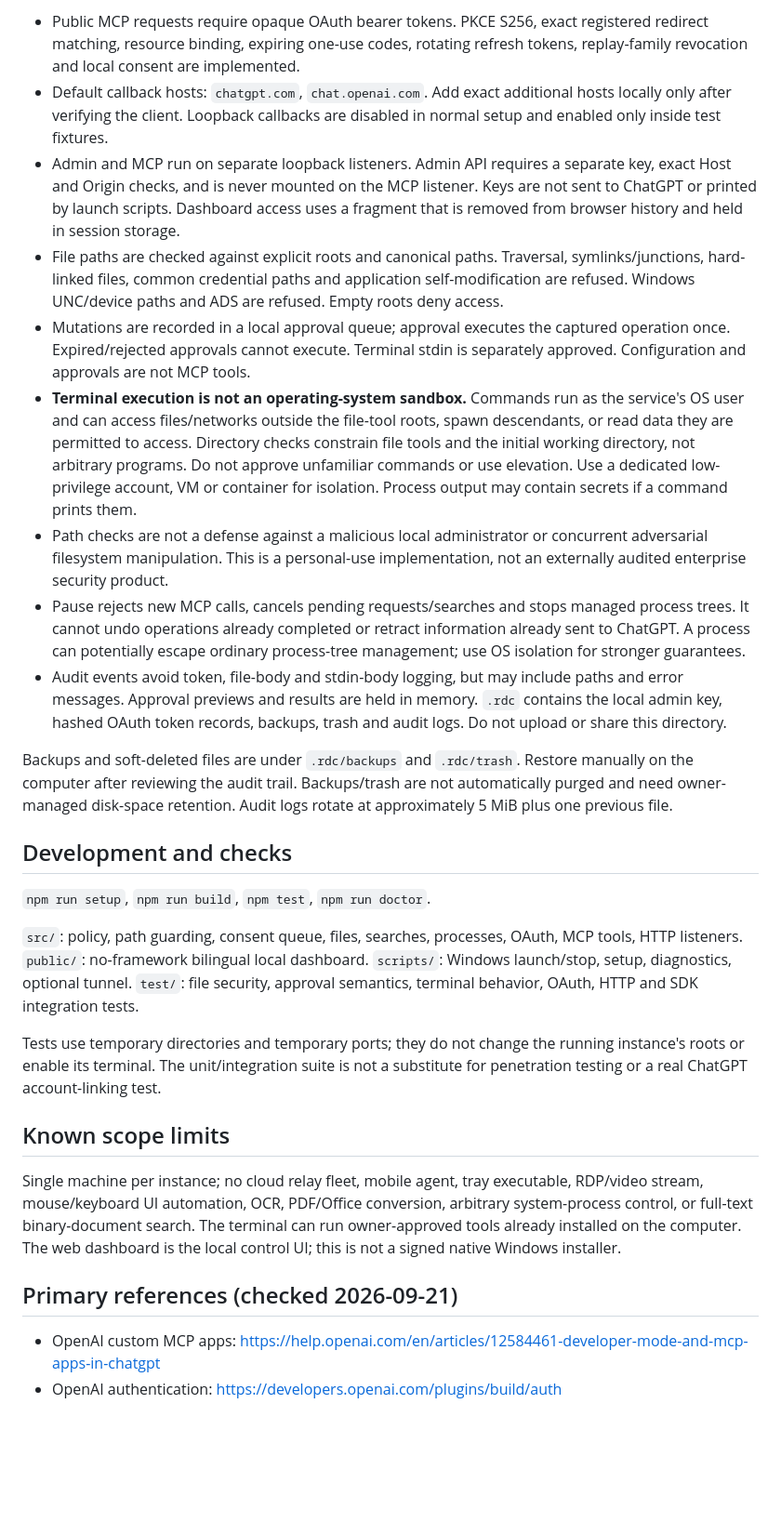
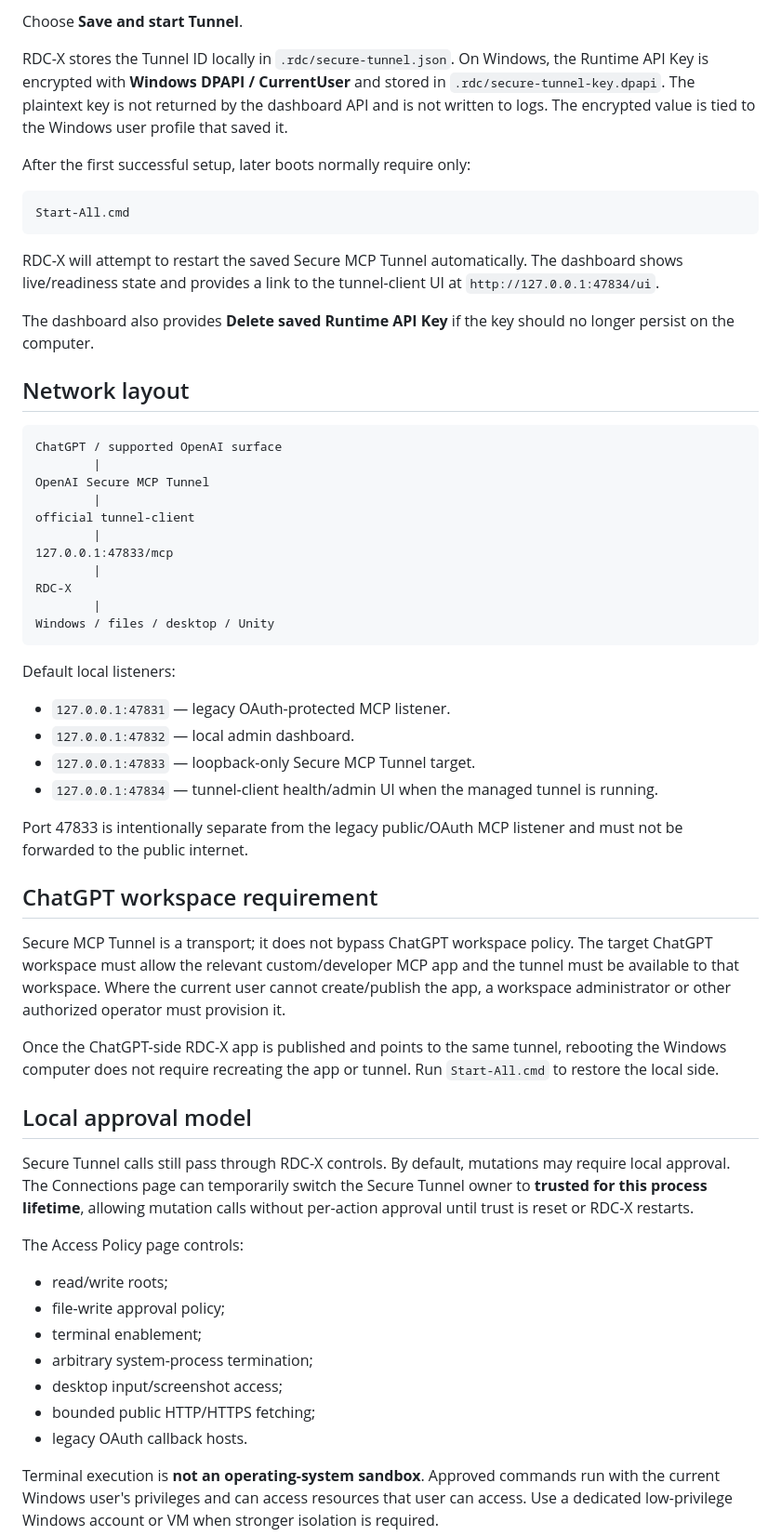
Before and after one commit to fly-way/rdc-x, a Markdown page: README.md, the part around one of its changes. Shown at 93% size. Rendered like a GitHub page; blank space fills up the shorter version.

Commit message:
docs: make Start-All and dashboard tunnel setup the primary workflow

````diff
--- a/README.md
+++ b/README.md
@@ -38,32 +49,62 @@ Search is **literal substring** matching, not regex or glob. It skips binary/lar
 
-- Public MCP requests require opaque OAuth bearer tokens. PKCE S256, exact registered redirect matching, resource binding, expiring one-use codes, rotating refresh tokens, replay-family revocation and local consent are implemented.
-- Default callback hosts: `chatgpt.com`, `chat.openai.com`. Add exact additional hosts locally only after verifying the client. Loopback callbacks are disabled in normal setup and enabled only inside test fixtures.
-- Admin and MCP run on separate loopback listeners. Admin API requires a separate key, exact Host and Origin checks, and is never mounted on the MCP listener. Keys are not sent to ChatGPT or printed by launch scripts. Dashboard access uses a fragment that is removed from browser history and held in session storage.
-- File paths are checked against explicit roots and canonical paths. Traversal, symlinks/junctions, hard-linked files, common credential paths and application self-modification are refused. Windows UNC/device paths and ADS are refused. Empty roots deny access.
-- Mutations are recorded in a local approval queue; approval executes the captured operation once. Expired/rejected approvals cannot execute. Terminal stdin is separately approved. Configuration and approvals are not MCP tools.
-- **Terminal execution is not an operating-system sandbox.** Commands run as the service's OS user and can access files/networks outside the file-tool roots, spawn descendants, or read data they are permitted to access. Directory checks constrain file tools and the initial working directory, not arbitrary programs. Do not approve unfamiliar commands or use elevation. Use a dedicated low-privilege account, VM or container for isolation. Process output may contain secrets if a command prints them.
-- Path checks are not a defense against a malicious local administrator or concurrent adversarial filesystem manipulation. This is a personal-use implementation, not an externally audited enterprise security product.
-- Pause rejects new MCP calls, cancels pending requests/searches and stops managed process trees. It cannot undo operations already completed or retract information already sent to ChatGPT. A process can potentially escape ordinary process-tree management; use OS isolation for stronger guarantees.
-- Audit events avoid token, file-body and stdin-body logging, but may include paths and error messages. Approval previews and results are held in memory. `.rdc` contains the local admin key, hashed OAuth token records, backups, trash and audit logs. Do not upload or share this directory.
+Choose **Save and start Tunnel**.
 
-Backups and soft-deleted files are under `.rdc/backups` and `.rdc/trash`. Restore manually on the computer after reviewing the audit trail. Backups/trash are not automatically purged and need owner-managed disk-space retention. Audit logs rotate at approximately 5 MiB plus one previous file.
+RDC-X stores the Tunnel ID locally in `.rdc/secure-tunnel.json`. On Windows, the Runtime API Key is encrypted with **Windows DPAPI / CurrentUser** and stored in `.rdc/secure-tunnel-key.dpapi`. The plaintext key is not returned by the dashboard API and is not written to logs. The encrypted value is tied to the Windows user profile that saved it.
 
-## Development and checks
+After the first successful setup, later boots normally require only:
 
-`npm run setup`, `npm run build`, `npm test`, `npm run doctor`.
+```text
+Start-All.cmd
+```
 
-`src/`: policy, path guarding, consent queue, files, searches, processes, OAuth, MCP tools, HTTP listeners.
-`public/`: no-framework bilingual local dashboard.
-`scripts/`: Windows launch/stop, setup, diagnostics, optional tunnel.
-`test/`: file security, approval semantics, terminal behavior, OAuth, HTTP and SDK integration tests.
+RDC-X will attempt to restart the saved Secure MCP Tunnel automatically. The dashboard shows live/readiness state and provides a link to the tunnel-client UI at `http://127.0.0.1:47834/ui`.
 
-Tests use temporary directories and temporary ports; they do not change the running instance's roots or enable its terminal. The unit/integration suite is not a substitute for penetration testing or a real ChatGPT account-linking test.
+The dashboard also provides **Delete saved Runtime API Key** if the key should no longer persist on the computer.
 
-## Known scope limits
+## Network layout
 
-Single machine per instance; no cloud relay fleet, mobile agent, tray executable, RDP/video stream, mouse/keyboard UI automation, OCR, PDF/Office conversion, arbitrary system-process control, or full-text binary-document search. The terminal can run owner-approved tools already installed on the computer. The web dashboard is the local control UI; this is not a signed native Windows installer.
+```text
+ChatGPT / supported OpenAI surface
+        |
+OpenAI Secure MCP Tunnel
+        |
+official tunnel-client
+        |
+127.0.0.1:47833/mcp
+        |
+RDC-X
+        |
+Windows / files / desktop / Unity
+```
 
-## Primary references (checked 2026-09-21)
+Default local listeners:
 
-- OpenAI custom MCP apps: https://help.openai.com/en/articles/12584461-developer-mode-and-mcp-apps-in-chatgpt
-- OpenAI authentication: https://developers.openai.com/plugins/build/auth
+- `127.0.0.1:47831` — legacy OAuth-protected MCP listener.
+- `127.0.0.1:47832` — local admin dashboard.
+- `127.0.0.1:47833` — loopback-only Secure MCP Tunnel target.
+- `127.0.0.1:47834` — tunnel-client health/admin UI when the managed tunnel is running.
+
+Port 47833 is intentionally separate from the legacy public/OAuth MCP listener and must not be forwarded to the public internet.
+
+## ChatGPT workspace requirement
+
+Secure MCP Tunnel is a transport; it does not bypass ChatGPT workspace policy. The target ChatGPT workspace must allow the relevant custom/developer MCP app and the tunnel must be available to that workspace. Where the current user cannot create/publish the app, a workspace administrator or other authorized operator must provision it.
+
+Once the ChatGPT-side RDC-X app is published and points to the same tunnel, rebooting the Windows computer does not require recreating the app or tunnel. Run `Start-All.cmd` to restore the local side.
+
+## Local approval model
+
+Secure Tunnel calls still pass through RDC-X controls. By default, mutations may require local approval. The Connections page can temporarily switch the Secure Tunnel owner to **trusted for this process lifetime**, allowing mutation calls without per-action approval until trust is reset or RDC-X restarts.
+
+The Access Policy page controls:
+
+- read/write roots;
+- file-write approval policy;
+- terminal enablement;
+- arbitrary system-process termination;
+- desktop input/screenshot access;
+- bounded public HTTP/HTTPS fetching;
+- legacy OAuth callback hosts.
+
+Terminal execution is **not an operating-system sandbox**. Approved commands run with the current Windows user's privileges and can access resources that user can access. Use a dedicated low-privilege Windows account or VM when stronger isolation is required.
+
````
Also changed, not shown: other parts of README.md (+74 -30 lines).
